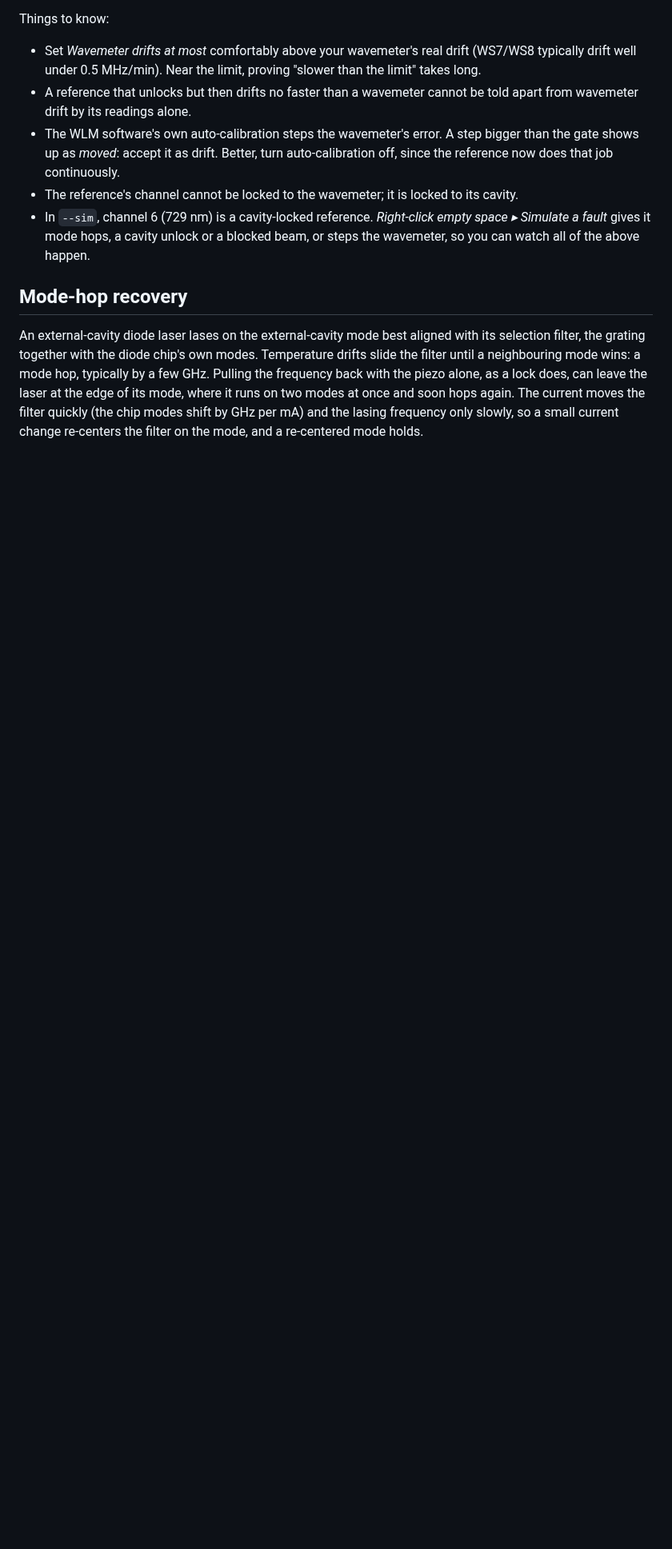
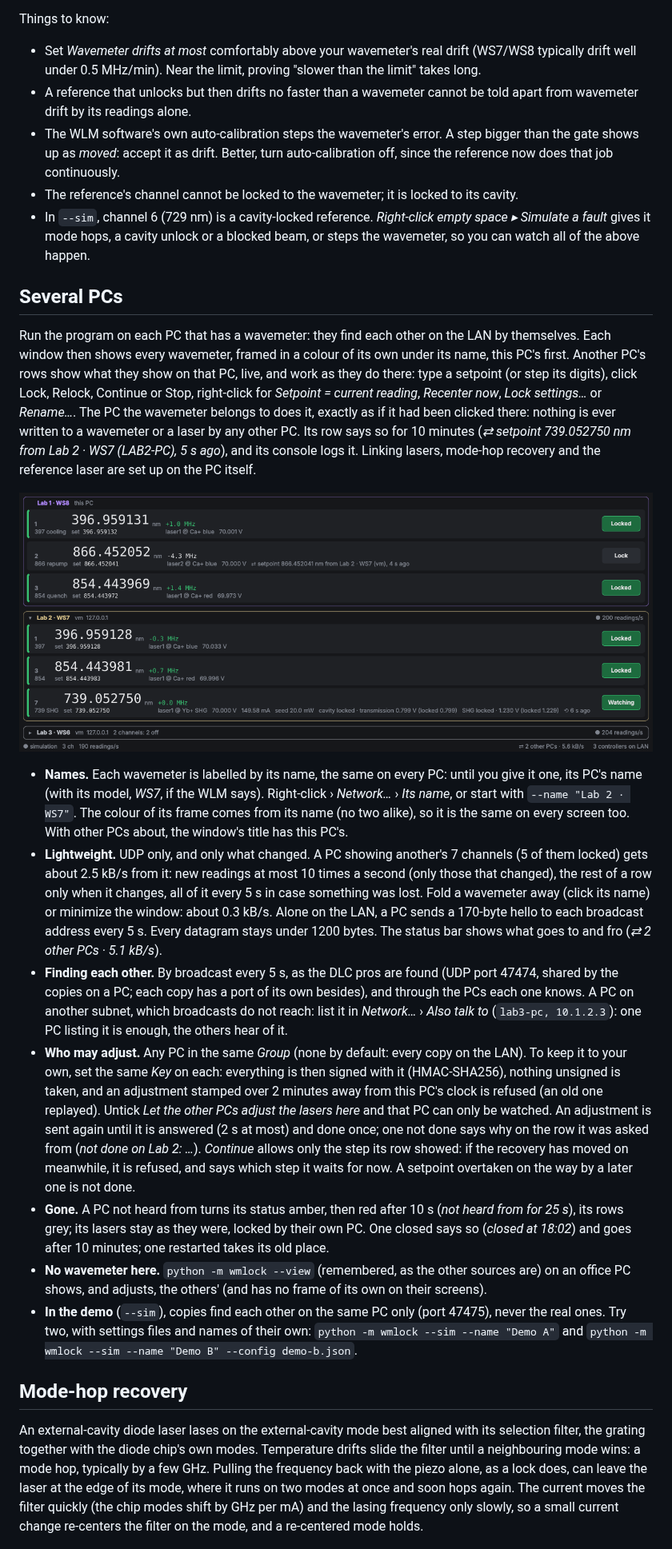
Before and after one commit to ParsaIQT/SimpleWavemeterLock, a Markdown page: README.md, the part around one of its changes. Shown at 80% size. Rendered like a GitHub page; pictures changed too: docs/share.png (added); blank space fills up the shorter version.

```diff
--- a/README.md
+++ b/README.md
@@ -175,6 +182,53 @@ Things to know:
 * In `--sim`, channel 6 (729 nm) is a cavity-locked reference.
   *Right-click empty space ▸ Simulate a fault* gives it mode hops, a cavity unlock or a
   blocked beam, or steps the wavemeter, so you can watch all of the above happen.
+
+## Several PCs
+
+Run the program on each PC that has a wavemeter: they find each other on the LAN by
+themselves. Each window then shows every wavemeter, framed in a colour of its own under its
+name, this PC's first. Another PC's rows show what they show on that PC, live, and work as they
+do there: type a setpoint (or step its digits), click Lock, Relock, Continue or Stop, right-click
+for *Setpoint = current reading*, *Recenter now*, *Lock settings…* or *Rename…*. The PC the
+wavemeter belongs to does it, exactly as if it had been clicked there: nothing is ever written to
+a wavemeter or a laser by any other PC. Its row says so for 10 minutes (*⇄ setpoint 739.052750 nm
+from Lab 2 · WS7 (LAB2-PC), 5 s ago*), and its console logs it. Linking lasers, mode-hop recovery
+and the reference laser are set up on the PC itself.
+
+![several PCs](docs/share.png)
+
+* **Names.** Each wavemeter is labelled by its name, the same on every PC: until you give it
+  one, its PC's name (with its model, *WS7*, if the WLM says). Right-click › *Network…* › *Its
+  name*, or start with `--name "Lab 2 · WS7"`. The colour of its frame comes from its name (no two
+  alike), so it is the same on every screen too. With other PCs about, the window's title has this PC's.
+* **Lightweight.** UDP only, and only what changed. A PC showing another's 7 channels (5 of them
+  locked) gets about 2.5 kB/s from it: new readings at most 10 times a second (only those that
+  changed), the rest of a row only when it changes, all of it every 5 s in case something was
+  lost. Fold a wavemeter away (click its name) or minimize the window: about 0.3 kB/s. Alone on
+  the LAN, a PC sends a 170-byte hello to each broadcast address every 5 s. Every datagram stays
+  under 1200 bytes. The status bar shows what goes to and fro (*⇄ 2 other PCs · 5.1 kB/s*).
+* **Finding each other.** By broadcast every 5 s, as the DLC pros are found (UDP port 47474,
+  shared by the copies on a PC; each copy has a port of its own besides), and through the PCs
+  each one knows. A PC on another subnet, which broadcasts do not reach: list it in *Network…* ›
+  *Also talk to* (`lab3-pc, 10.1.2.3`): one PC listing it is enough, the others hear of it.
+* **Who may adjust.** Any PC in the same *Group* (none by default: every copy on the LAN). To
+  keep it to your own, set the same *Key* on each: everything is then signed with it
+  (HMAC-SHA256), nothing unsigned is taken, and an adjustment stamped over 2 minutes away from
+  this PC's clock is refused (an old one replayed). Untick *Let the other PCs adjust the lasers
+  here* and that PC can only be watched. An adjustment is sent again until it is answered (2 s at
+  most) and done once; one not done says why on the row it was asked from (*not done on Lab 2:
+  …*). *Continue* allows only the step its row showed: if the recovery has moved on meanwhile, it
+  is refused, and says which step it waits for now. A setpoint overtaken on the way by a later
+  one is not done.
+* **Gone.** A PC not heard from turns its status amber, then red after 10 s (*not heard from for
+  25 s*), its rows grey; its lasers stay as they were, locked by their own PC. One closed says so
+  (*closed at 18:02*) and goes after 10 minutes; one restarted takes its old place.
+* **No wavemeter here.** `python -m wmlock --view` (remembered, as the other sources are) on an
+  office PC shows, and adjusts, the others' (and has no frame of its own on their screens).
+* **In the demo** (`--sim`), copies find each other on the same PC only (port 47475), never the
+  real ones. Try two, with settings files and names of their own:
+  `python -m wmlock --sim --name "Demo A"` and
+  `python -m wmlock --sim --name "Demo B" --config demo-b.json`.
 
 ## Mode-hop recovery
 
```
Also changed, not shown: other parts of README.md (+22 -3 lines), 9 other files.
